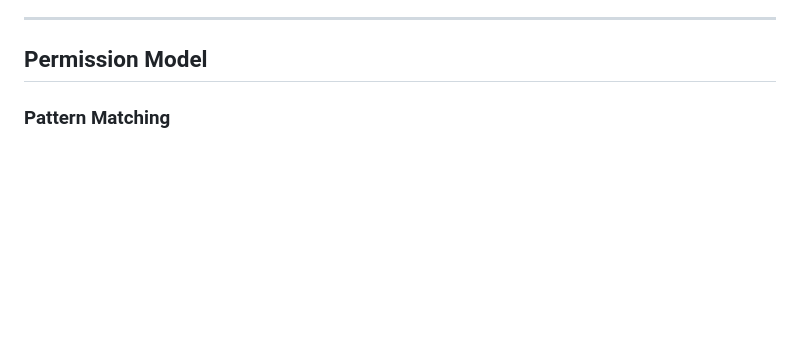
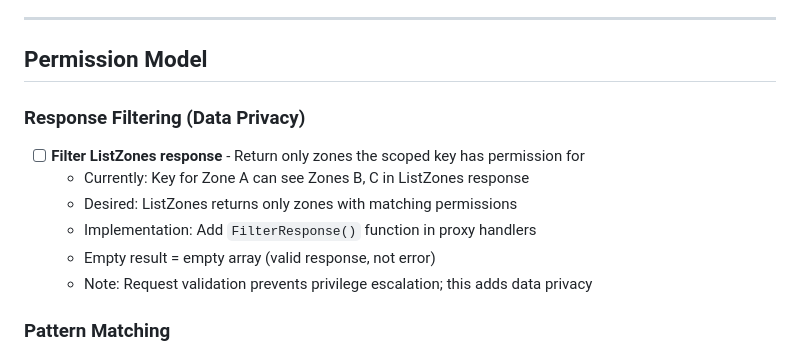
Before and after one commit to sipico/bunny-api-proxy, a Markdown page: FUTURE_ENHANCEMENTS.md, the part around the change. Drawn GitHub-style; blank space fills up the shorter version.

Commit message:
docs: Add response filtering to future enhancements
Track data privacy feature for post-MVP:
- Filter ListZones to show only permitted zones
- Separate from access control (which is already implemented)
- Low priority since MVP use case (ACME) doesn't require it

```diff
--- a/FUTURE_ENHANCEMENTS.md
+++ b/FUTURE_ENHANCEMENTS.md
@@ -22,6 +22,15 @@ This document tracks features and improvements deferred from MVP to keep scope m
 ---
 
 ## Permission Model
+
+### Response Filtering (Data Privacy)
+
+- [ ] **Filter ListZones response** - Return only zones the scoped key has permission for
+  - Currently: Key for Zone A can see Zones B, C in ListZones response
+  - Desired: ListZones returns only zones with matching permissions
+  - Implementation: Add `FilterResponse()` function in proxy handlers
+  - Empty result = empty array (valid response, not error)
+  - Note: Request validation prevents privilege escalation; this adds data privacy
 
 ### Pattern Matching
 
```
